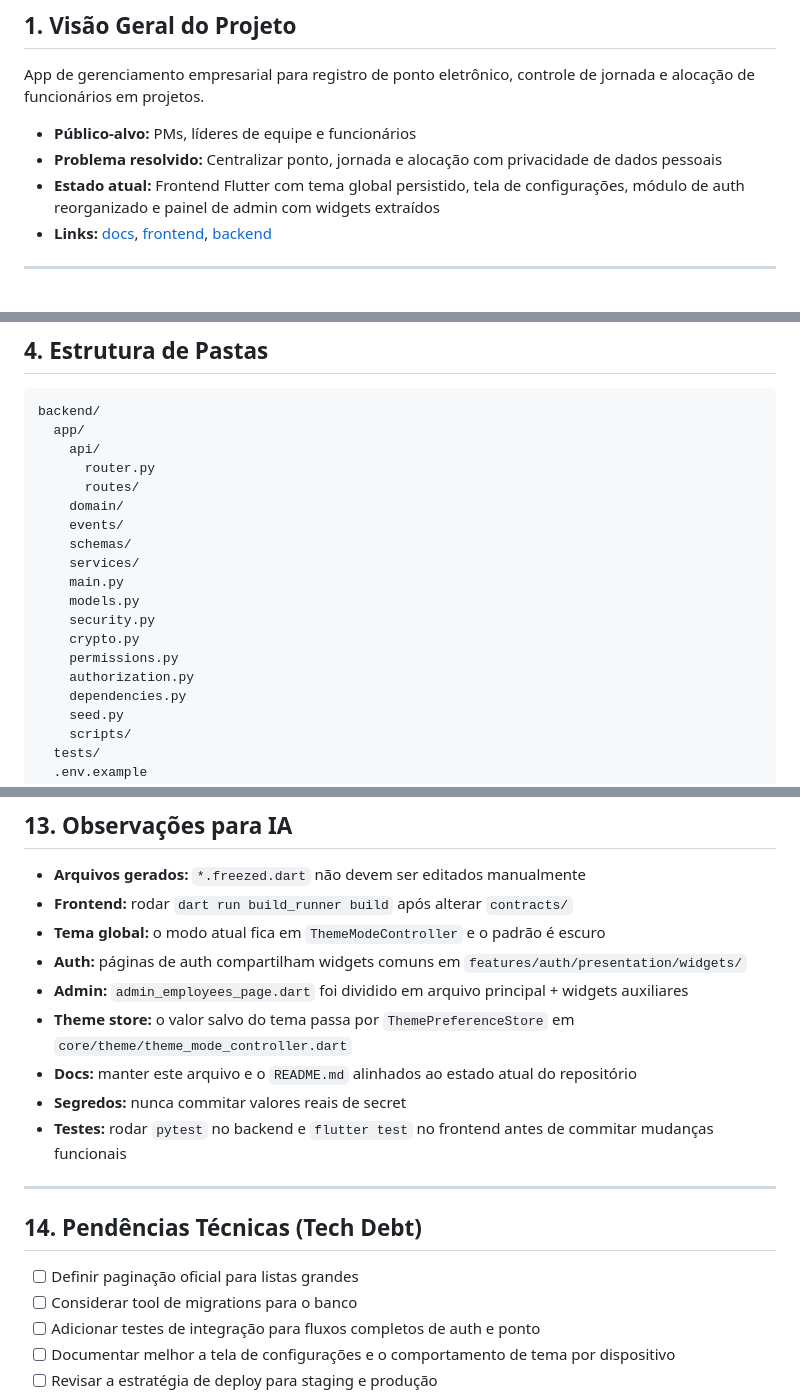
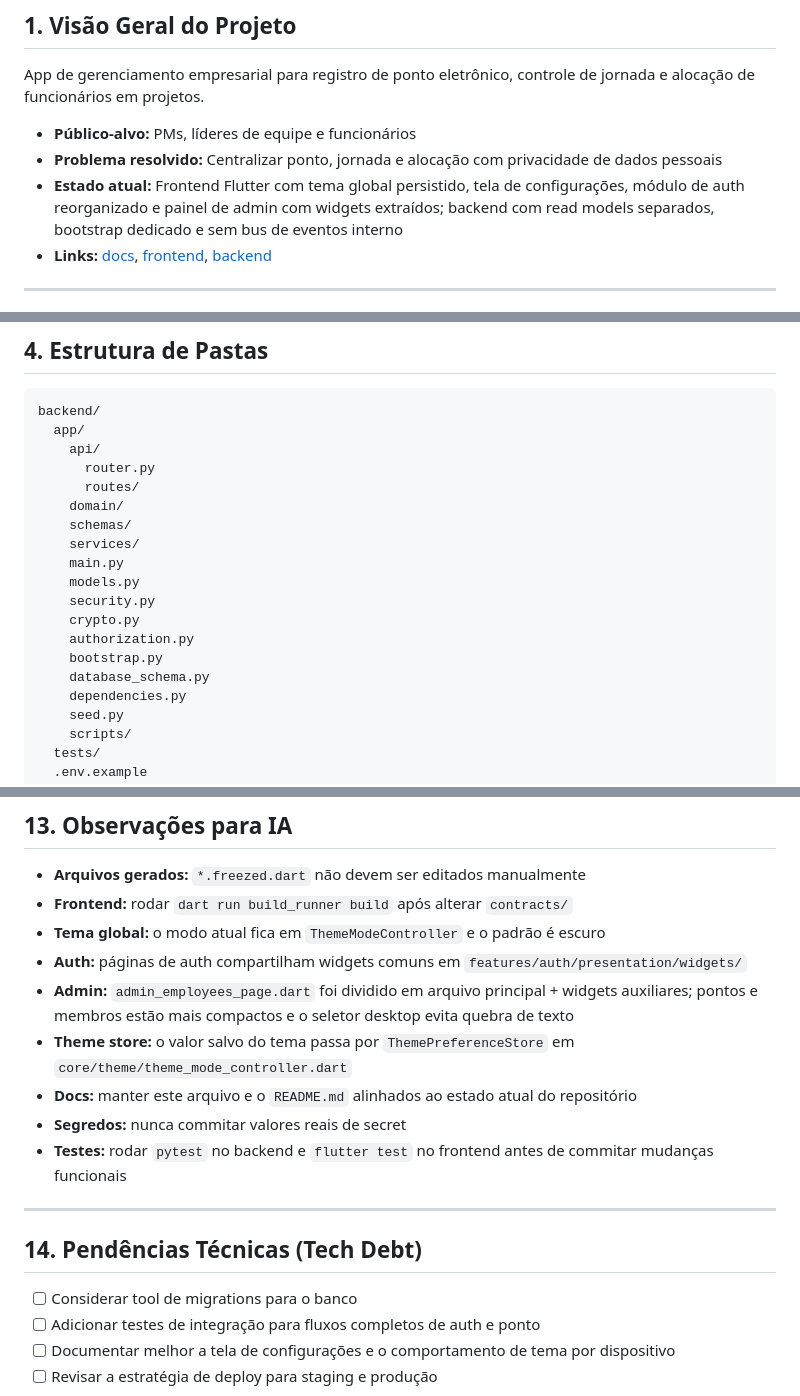
Before and after one commit to MarcosAlves90/self-bunchin-app, a Markdown page: CONTEXT.md, 3 parts joined by grey strips. Rendered like a GitHub page.

```diff
--- a/CONTEXT.md
+++ b/CONTEXT.md
@@ -12,7 +12,7 @@ App de gerenciamento empresarial para registro de ponto eletrônico, controle de
 
 - **Público-alvo:** PMs, líderes de equipe e funcionários
 - **Problema resolvido:** Centralizar ponto, jornada e alocação com privacidade de dados pessoais
-- **Estado atual:** Frontend Flutter com tema global persistido, tela de configurações, módulo de auth reorganizado e painel de admin com widgets extraídos
+- **Estado atual:** Frontend Flutter com tema global persistido, tela de configurações, módulo de auth reorganizado e painel de admin com widgets extraídos; backend com read models separados, bootstrap dedicado e sem bus de eventos interno
 - **Links:** [docs](./docs), [frontend](./frontend), [backend](./backend)
 
 ---
@@ -55,15 +55,15 @@ backend/
       router.py
       routes/
     domain/
-    events/
     schemas/
     services/
     main.py
     models.py
     security.py
     crypto.py
-    permissions.py
     authorization.py
+    bootstrap.py
+    database_schema.py
     dependencies.py
     seed.py
     scripts/
@@ -265,7 +265,7 @@ frontend/
 - **Frontend:** rodar `dart run build_runner build` após alterar `contracts/`
 - **Tema global:** o modo atual fica em `ThemeModeController` e o padrão é escuro
 - **Auth:** páginas de auth compartilham widgets comuns em `features/auth/presentation/widgets/`
-- **Admin:** `admin_employees_page.dart` foi dividido em arquivo principal + widgets auxiliares
+- **Admin:** `admin_employees_page.dart` foi dividido em arquivo principal + widgets auxiliares; pontos e membros estão mais compactos e o seletor desktop evita quebra de texto
 - **Theme store:** o valor salvo do tema passa por `ThemePreferenceStore` em `core/theme/theme_mode_controller.dart`
 - **Docs:** manter este arquivo e o `README.md` alinhados ao estado atual do repositório
 - **Segredos:** nunca commitar valores reais de secret
@@ -275,7 +275,6 @@ frontend/
 
 ## 14. Pendências Técnicas (Tech Debt)
 
-- [ ] Definir paginação oficial para listas grandes
 - [ ] Considerar tool de migrations para o banco
 - [ ] Adicionar testes de integração para fluxos completos de auth e ponto
 - [ ] Documentar melhor a tela de configurações e o comportamento de tema por dispositivo
```
Also changed, not shown: other parts of CONTEXT.md (+5 -5 lines), README.md (+26 -11 lines).
